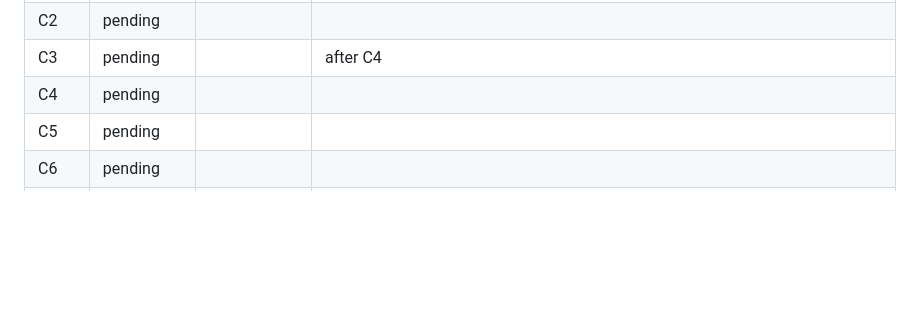
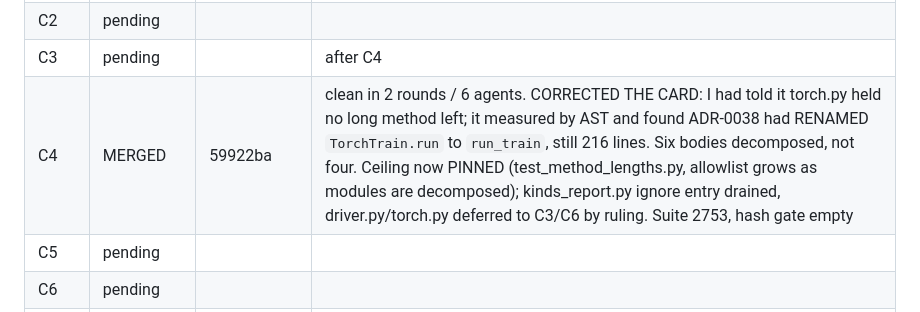
Before and after one commit to gdrusse/dskit, a Markdown page: docs/plans/2026-08-closeout.md, the part around the change. GitHub-like rendering; blank space fills up the shorter version.

```diff
--- a/docs/plans/2026-08-closeout.md
+++ b/docs/plans/2026-08-closeout.md
@@ -819,7 +819,7 @@ Intentional-move log (append `document → old-prefix → new-prefix → card`):
 | C1 | MERGED | 5548780 | ADR-0038 ported across five packs. FIRST card under the new convergence floor: clean in 2 rounds (7→5 findings, no BLOCKER/MAJOR surviving) using 8 agents against wave 1's ~15 — and the first run with skeptics SERIAL per the owner's no-parallel ruling. Nine `if mode ==` sites dead; hash gate empty; suite 2718→2746 |
 | C2 | pending | | |
 | C3 | pending | | after C4 |
-| C4 | pending | | |
+| C4 | MERGED | 59922ba | clean in 2 rounds / 6 agents. CORRECTED THE CARD: I had told it torch.py held no long method left; it measured by AST and found ADR-0038 had RENAMED `TorchTrain.run` to `run_train`, still 216 lines. Six bodies decomposed, not four. Ceiling now PINNED (test_method_lengths.py, allowlist grows as modules are decomposed); kinds_report.py ignore entry drained, driver.py/torch.py deferred to C3/C6 by ruling. Suite 2753, hash gate empty |
 | C5 | pending | | |
 | C6 | pending | | |
 | C7 | pending | | |
```
Also changed, not shown: TODO.md (+13 -1 lines).
